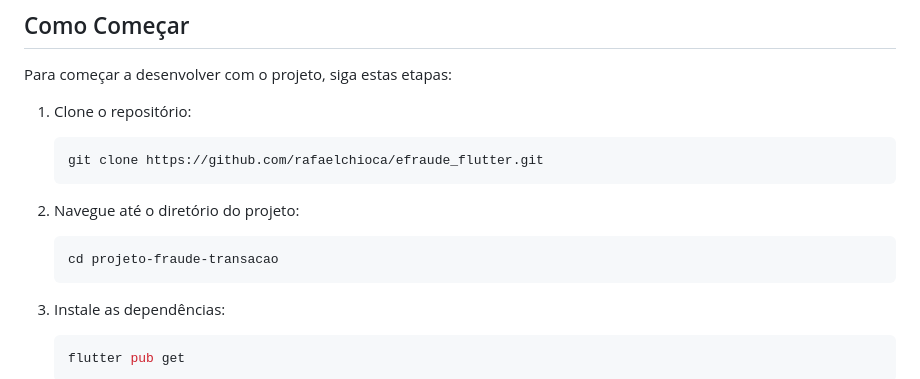
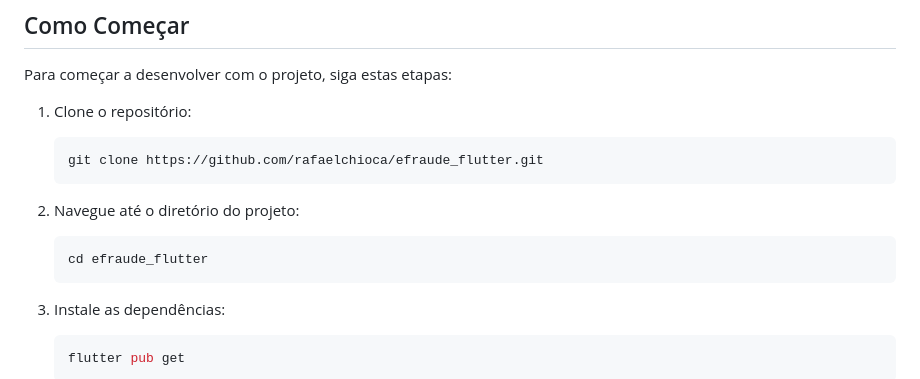
Before and after one commit to rafaelchioca/efraude_flutter, a Markdown page: README.md, the part around the change. GitHub-like rendering.

Commit message:
docs: Atualização do README

````diff
--- a/README.md
+++ b/README.md
@@ -25,7 +25,7 @@ Para começar a desenvolver com o projeto, siga estas etapas:
 2. Navegue até o diretório do projeto:
 
     ```bash
-    cd projeto-fraude-transacao
+    cd efraude_flutter
     ```
 
 3. Instale as dependências:
````
